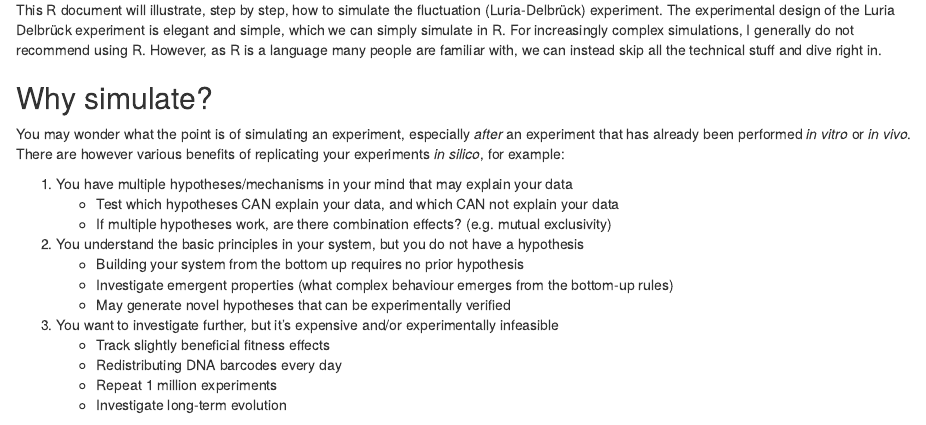
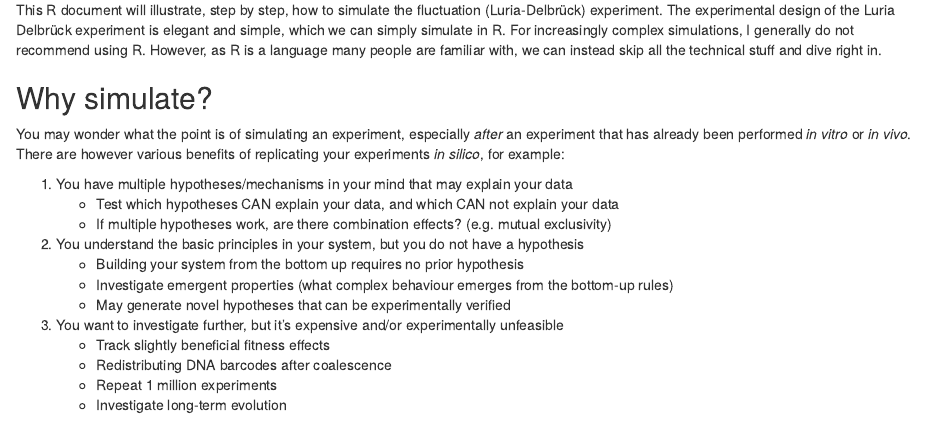
Before and after one commit to bramvandijk88/Luria_Delbruck_2022, an R Markdown document (Luria_Delbruck_simulation.rmd): the page in a window 1100 px wide, from 130 px down. Rendered offline with R 4.5, knitr and Pandoc, with nearby package versions.

Commit message:
Updated text

```diff
--- a/Luria_Delbruck_simulation.rmd
+++ b/Luria_Delbruck_simulation.rmd
@@ -20,9 +20,9 @@ You may wonder what the point is of simulating an experiment, especially *after*
    * Building your system from the bottom up requires no prior hypothesis
    * Investigate emergent properties (what complex behaviour emerges from the bottom-up rules)
    * May generate novel hypotheses that can be experimentally verified
-3. You want to investigate further, but it's expensive and/or experimentally infeasible
+3. You want to investigate further, but it's expensive and/or experimentally unfeasible
    * Track slightly beneficial fitness effects
-   * Redistributing DNA barcodes every day
+   * Redistributing DNA barcodes after coalescence
    * Repeat 1 million experiments
    * Investigate long-term evolution
 
```
